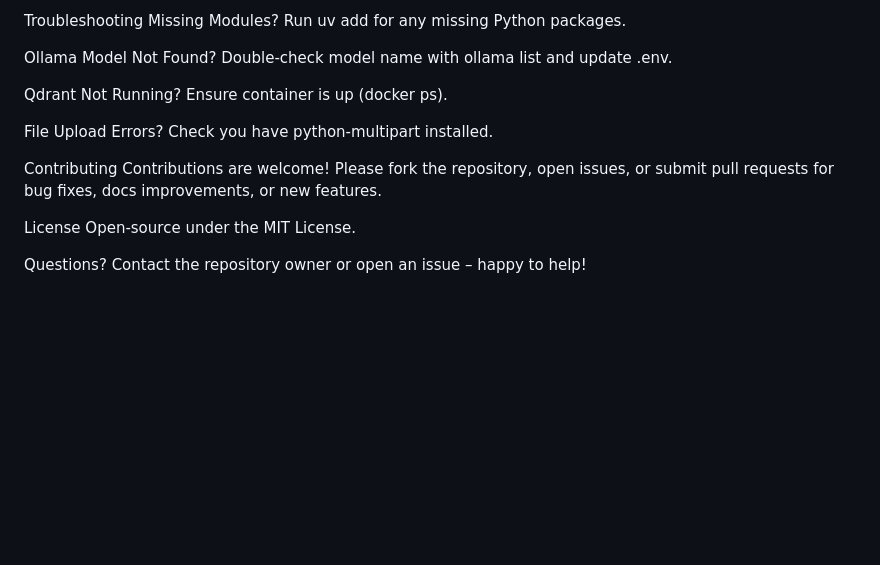
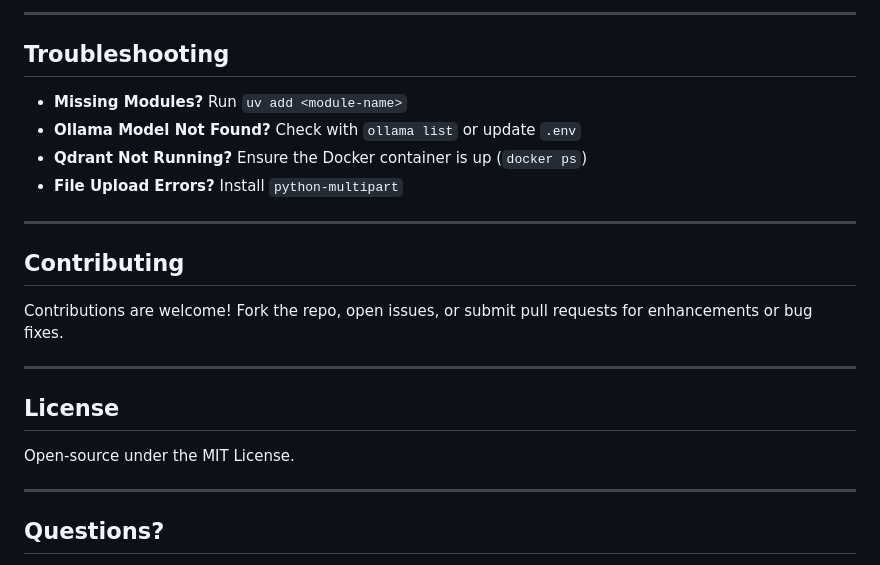
Before and after one commit to Arif-Badhon/Generative-Ai-Portfolio-Project, a Markdown page: README.md, the part around the change printed below. Rendered like a GitHub page; blank space fills up the shorter version.

```diff
--- a/README.md
+++ b/README.md
@@ -207,22 +199,23 @@ rag-portfolio-project/
 
-Troubleshooting
-Missing Modules?
-Run uv add <module-name> for any missing Python packages.
+---
 
-Ollama Model Not Found?
-Double-check model name with ollama list and update .env.
+## Troubleshooting
+- **Missing Modules?** Run `uv add <module-name>`
+- **Ollama Model Not Found?** Check with `ollama list` or update `.env`
+- **Qdrant Not Running?** Ensure the Docker container is up (`docker ps`)
+- **File Upload Errors?** Install `python-multipart`
 
-Qdrant Not Running?
-Ensure container is up (docker ps).
+---
 
-File Upload Errors?
-Check you have python-multipart installed.
+## Contributing
+Contributions are welcome! Fork the repo, open issues, or submit pull requests for enhancements or bug fixes.
 
-Contributing
-Contributions are welcome! Please fork the repository, open issues, or submit pull requests for bug fixes, docs improvements, or new features.
+---
 
-License
+## License
 Open-source under the MIT License.
 
-Questions?
+---
+
+## Questions?
 Contact the repository owner or open an issue – happy to help!
```
Also changed, not shown: other parts of README.md (+143 -151 lines).
